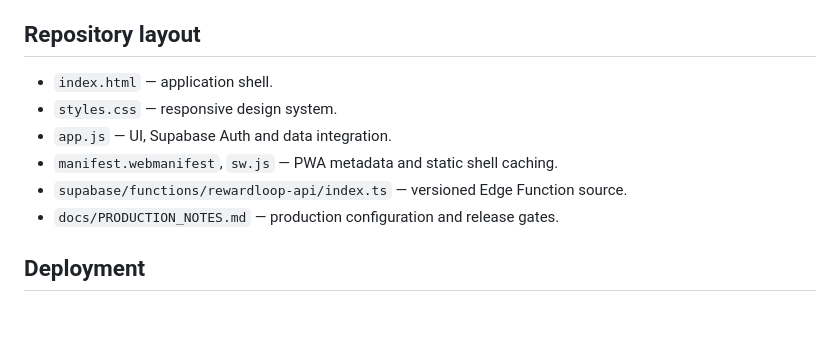
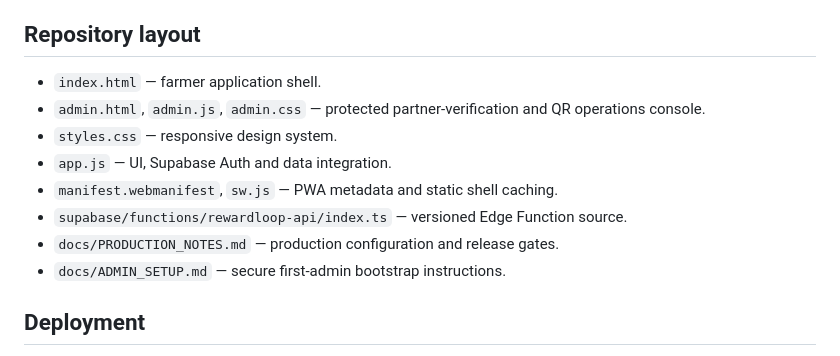
Before and after one commit to Ankitgrahatha/bigagri, a Markdown page: README.md, the part around the change. Rendered like a GitHub page; blank space fills up the shorter version.

Commit message:
Document the RewardLoop admin console in README

```diff
--- a/README.md
+++ b/README.md
@@ -21,12 +21,14 @@ Mobile-first, Hindi-first rewards PWA for farmers and agricultural partners. Thi
 
 ## Repository layout
 
-- `index.html` — application shell.
+- `index.html` — farmer application shell.
+- `admin.html`, `admin.js`, `admin.css` — protected partner-verification and QR operations console.
 - `styles.css` — responsive design system.
 - `app.js` — UI, Supabase Auth and data integration.
 - `manifest.webmanifest`, `sw.js` — PWA metadata and static shell caching.
 - `supabase/functions/rewardloop-api/index.ts` — versioned Edge Function source.
 - `docs/PRODUCTION_NOTES.md` — production configuration and release gates.
+- `docs/ADMIN_SETUP.md` — secure first-admin bootstrap instructions.
 
 ## Deployment
 
```
